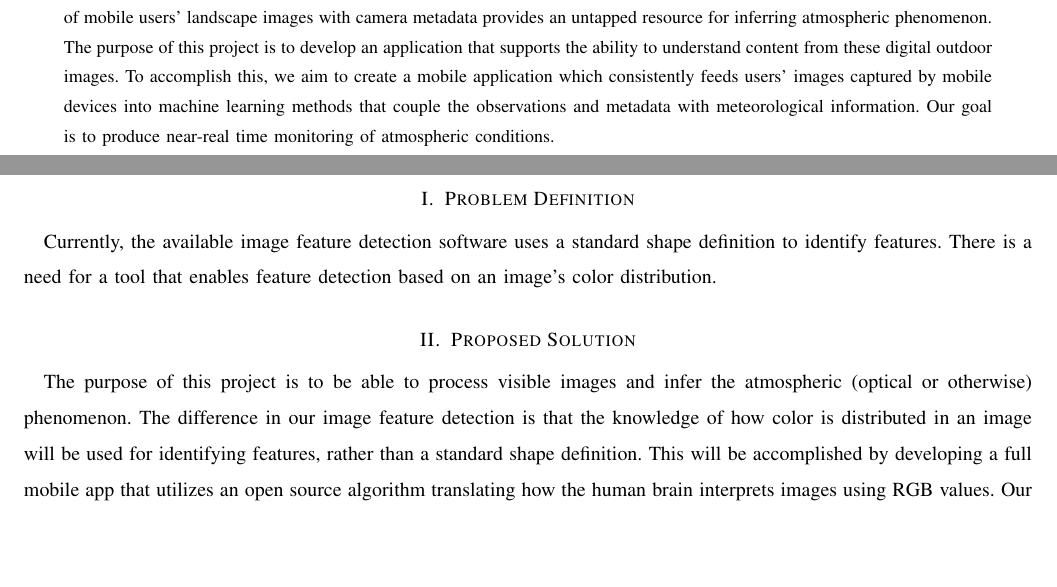
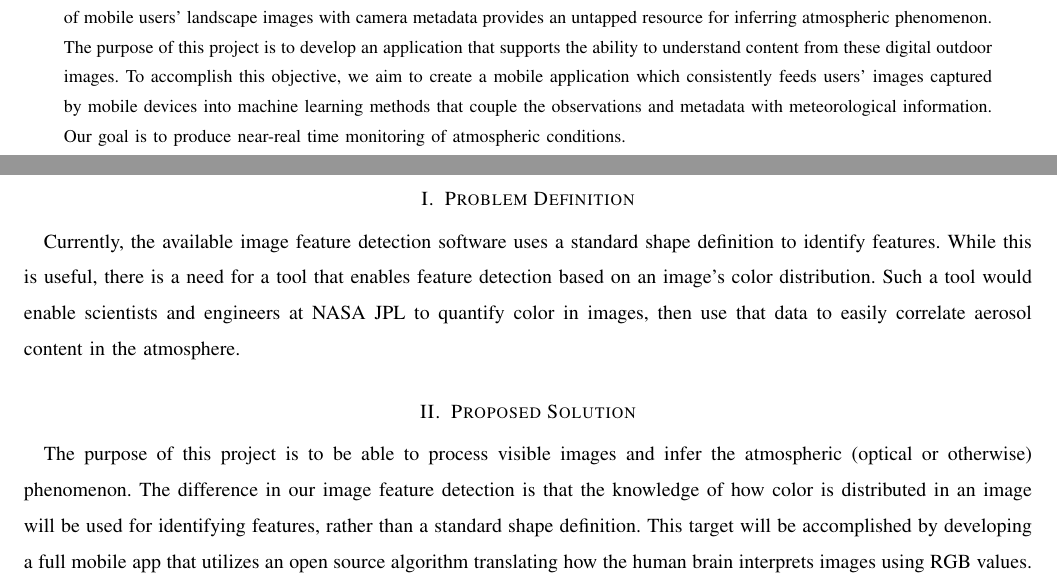
Before and after one commit to Aerolyzer/Aerolyzer, a LaTeX paper (ProblemStatement/group22_ProblemStatement.tex): two parts of pages 1 and 2 of 3, joined at a grey line, cut so that both start at the same text, the shorter picture padded with empty space. Compiled offline with pdfLaTeX.

Commit message:
Added revisions to problem statement

```diff
--- a/ProblemStatement/group22_ProblemStatement.tex
+++ b/ProblemStatement/group22_ProblemStatement.tex
@@ -19,15 +19,16 @@
 \course
 \vspace*{4em}
 \begin{abstract}
-Millions of digital images are taken on mobile phones daily, some of which contain outdoor scenes. Combining this volume of mobile users' landscape images with camera metadata provides an untapped resource for inferring atmospheric phenomenon. The purpose of this project is to develop an application that supports the ability to understand content from these digital outdoor images. To accomplish this, we aim to create a mobile application which consistently feeds users' images captured by mobile devices into machine learning methods that couple the observations and metadata with meteorological information. Our goal is to produce near-real time monitoring of atmospheric conditions.
+Millions of digital images are taken on mobile phones daily, some of which contain outdoor scenes. Combining this volume of mobile users' landscape images with camera metadata provides an untapped resource for inferring atmospheric phenomenon. The purpose of this project is to develop an application that supports the ability to understand content from these digital outdoor images. To accomplish this objective, we aim to create a mobile application which consistently feeds users' images captured by mobile devices into machine learning methods that couple the observations and metadata with meteorological information. Our goal is to produce near-real time monitoring of atmospheric conditions.
 \end{abstract}
 \end{titlingpage}
 \clearpage
 \section{Problem Definition}
-Currently, the available image feature detection software uses a standard shape definition to identify features. There is a need for a tool that enables feature detection based on an image's color distribution.
+
+Currently, the available image feature detection software uses a standard shape definition to identify features. While this is useful, there is a need for a tool that enables feature detection based on an image's color distribution. Such a tool would enable scientists and engineers at NASA JPL to quantify color in images, then use that data to easily correlate aerosol content in the atmosphere.
 
 \section{Proposed Solution}
-The purpose of this project is to be able to process visible images and infer the atmospheric (optical or otherwise) phenomenon. The difference in our image feature detection is that the knowledge of how color is distributed in an image will be used for identifying features, rather than a standard shape definition. This will be accomplished by developing a full mobile app that utilizes an open source algorithm translating how the human brain interprets images using RGB values. Our app will have a "citizen science" component: images will be collected from members of the general public (the app users) as part of a collaborative project with our team in order to analyze atmospheric data.
+The purpose of this project is to be able to process visible images and infer the atmospheric (optical or otherwise) phenomenon. The difference in our image feature detection is that the knowledge of how color is distributed in an image will be used for identifying features, rather than a standard shape definition. This target will be accomplished by developing a full mobile app that utilizes an open source algorithm translating how the human brain interprets images using RGB values. Our app will have a "citizen science" component: images will be collected from members of the general public (the app users) as part of a collaborative project with our team in order to analyze atmospheric data.
 
 \section{Performance Metrics}
 We will measure whether our solution meets our defined needs and functions by creating (at minimum) a mobile application that correctly identifies sunsets and sunrises in pre-loaded images. If we are able to determine a sunset/sunrise digital photo using our color detection algorithm, we can continue with processing user-uploaded images and/or identifying other atmospheric phenomenon. The team will also learn research methodologies and hope to produce a short conference proceeding a paper on the work done in the algorithm..
```
Also changed, not shown: ProblemStatement/group22_ProblemStatement.pdf.
